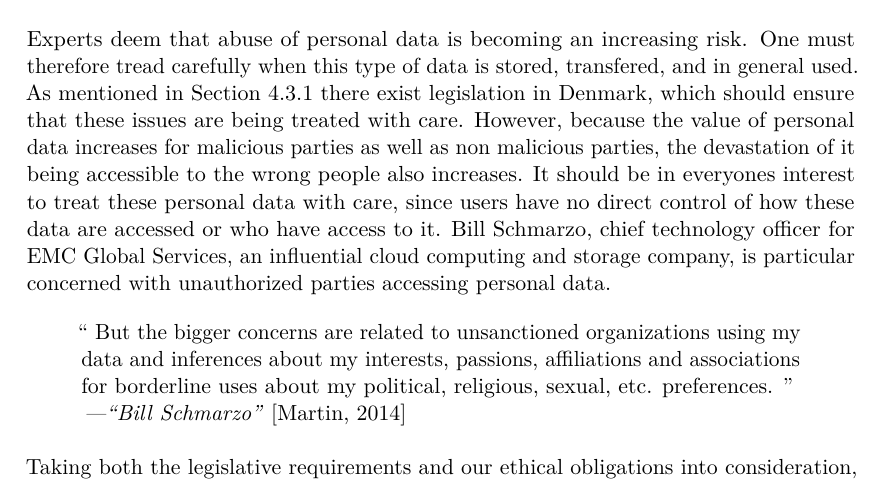
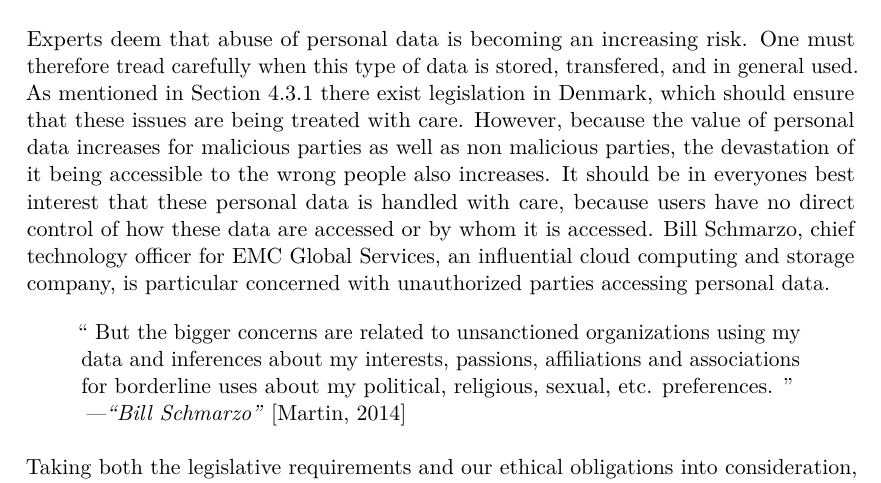
Before and after one commit to Shaderex/SW8-Report, a LaTeX thesis (super_main.tex, which reads content/problem_analysis/ethical_considerations.tex): part of page 33 of 58, cut so that both start at the same text. Compiled offline with pdfLaTeX.

Commit message:
minor stuff

```diff
--- a/content/problem_analysis/ethical_considerations.tex
+++ b/content/problem_analysis/ethical_considerations.tex
@@ -10,7 +10,7 @@ While the legislative requirements for storing personal data are important, some
 	With a growing amount of private and public registers, where more and more people get access, the risk of loss and misuse of sensitive personal data increases. That is the biggest ethical dilemma we will face in 2015.
 }{Thomas Ploug}{etik_dk_thomas_ploug}{true}
 
-Experts deem that abuse of personal data is becoming an increasing risk. One must therefore tread carefully when this type of data is stored, transfered, and in general used. As mentioned in \secref{sub:legislation} there exist legislation in Denmark, which should ensure that these issues are being treated with care. However, because the value of personal data increases for malicious parties as well as non malicious parties, the devastation of it being accessible to the wrong people also increases. It should be in everyones interest to treat these personal data with care, since users have no direct control of how these data are accessed or who have access to it. Bill Schmarzo, chief technology officer for EMC Global Services, an influential cloud computing and storage company, is particular concerned with unauthorized parties accessing personal data.
+Experts deem that abuse of personal data is becoming an increasing risk. One must therefore tread carefully when this type of data is stored, transfered, and in general used. As mentioned in \secref{sub:legislation} there exist legislation in Denmark, which should ensure that these issues are being treated with care. However, because the value of personal data increases for malicious parties as well as non malicious parties, the devastation of it being accessible to the wrong people also increases. It should be in everyones best interest that these personal data is handled with care, because users have no direct control of how these data are accessed or by whom it is accessed. Bill Schmarzo, chief technology officer for EMC Global Services, an influential cloud computing and storage company, is particular concerned with unauthorized parties accessing personal data.
 
 \quotewithauthorandref{
     But the bigger concerns are related to unsanctioned organizations using my data and inferences about my interests, passions, affiliations and associations for borderline uses about my political, religious, sexual, etc. preferences.
```
